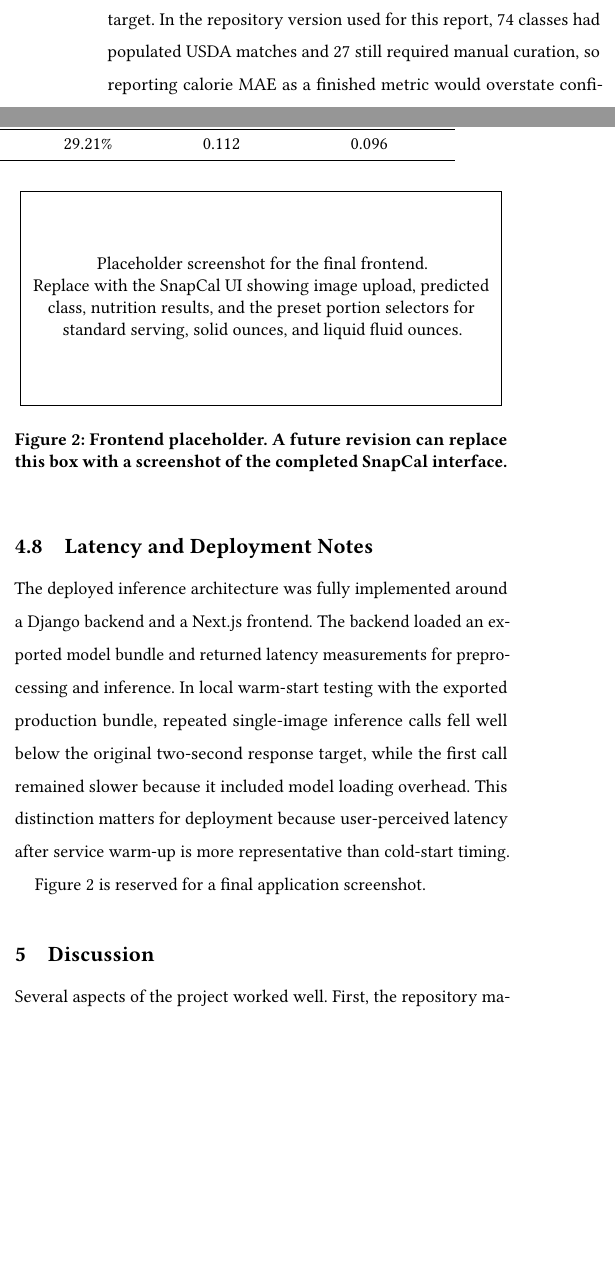
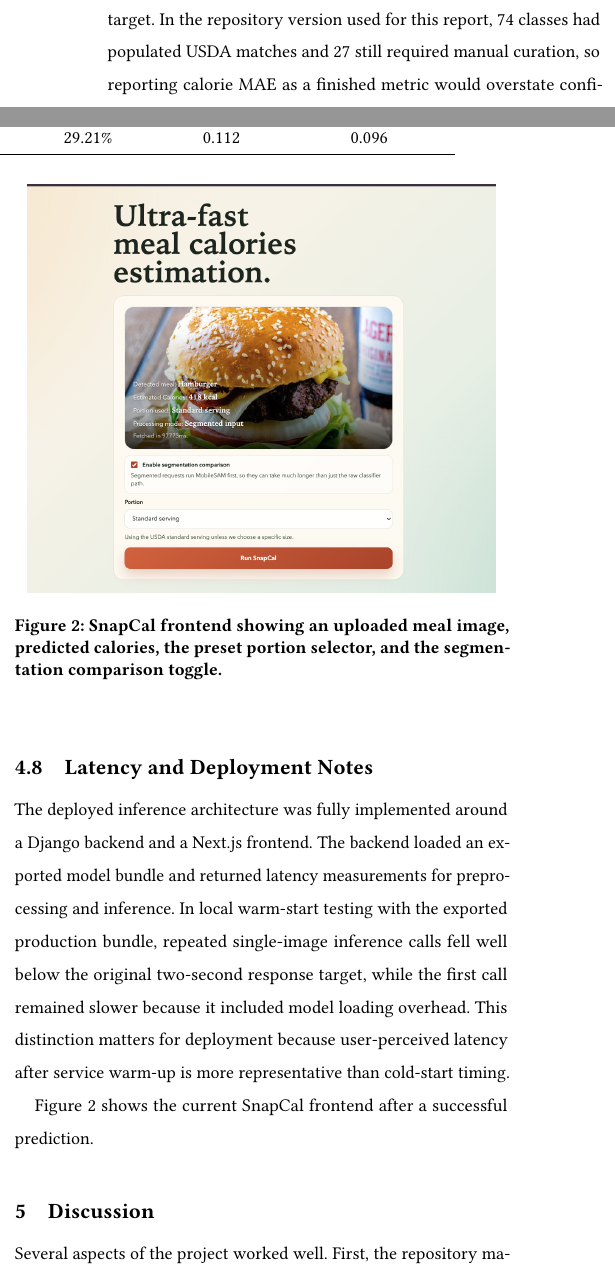
Before and after one commit to jaymalve/snapcal, a LaTeX paper (report/main.tex): two parts of the columns of page 6 of 8, joined at a grey line, cut so that both start at the same text, the shorter picture padded with empty space. Compiled offline with pdfLaTeX.

Commit message:
Update report

```diff
--- a/report/main.tex
+++ b/report/main.tex
@@ -267,15 +267,13 @@
 \subsection{Latency and Deployment Notes}
 The deployed inference architecture was fully implemented around a Django backend and a Next.js frontend. The backend loaded an exported model bundle and returned latency measurements for preprocessing and inference. In local warm-start testing with the exported production bundle, repeated single-image inference calls fell well below the original two-second response target, while the first call remained slower because it included model loading overhead. This distinction matters for deployment because user-perceived latency after service warm-up is more representative than cold-start timing.
 
-Figure~\ref{fig:frontend} is reserved for a final application screenshot.
+Figure~\ref{fig:frontend} shows the current SnapCal frontend after a successful prediction.
 
 \begin{figure}
   \centering
-  \fbox{\parbox[c][1.4in][c]{0.95\linewidth}{\centering
-  Placeholder screenshot for the final frontend.\\
-  Replace with the SnapCal UI showing image upload, predicted class, nutrition results, and the preset portion selectors for standard serving, solid ounces, and liquid fluid ounces.}}
-  \caption{Frontend placeholder. A future revision can replace this box with a screenshot of the completed SnapCal interface.}
-  \Description{A placeholder screenshot box for the SnapCal frontend showing upload controls, prediction output, nutrition values, and preset portion selectors for standard serving, solid ounces, and liquid fluid ounces.}
+  \includegraphics[width=0.95\linewidth]{frontend1.png}
+  \caption{SnapCal frontend showing an uploaded meal image, predicted calories, the preset portion selector, and the segmentation comparison toggle.}
+  \Description{Screenshot of the SnapCal frontend after predicting a hamburger meal. The interface shows the meal image, the detected class, estimated calories, the selected standard serving option, and the segmentation comparison checkbox enabled.}
   \label{fig:frontend}
 \end{figure}
 
```
Also changed, not shown: report/notes.md (+4 -2 lines), report/frontend1.png (added), 1 other file.
